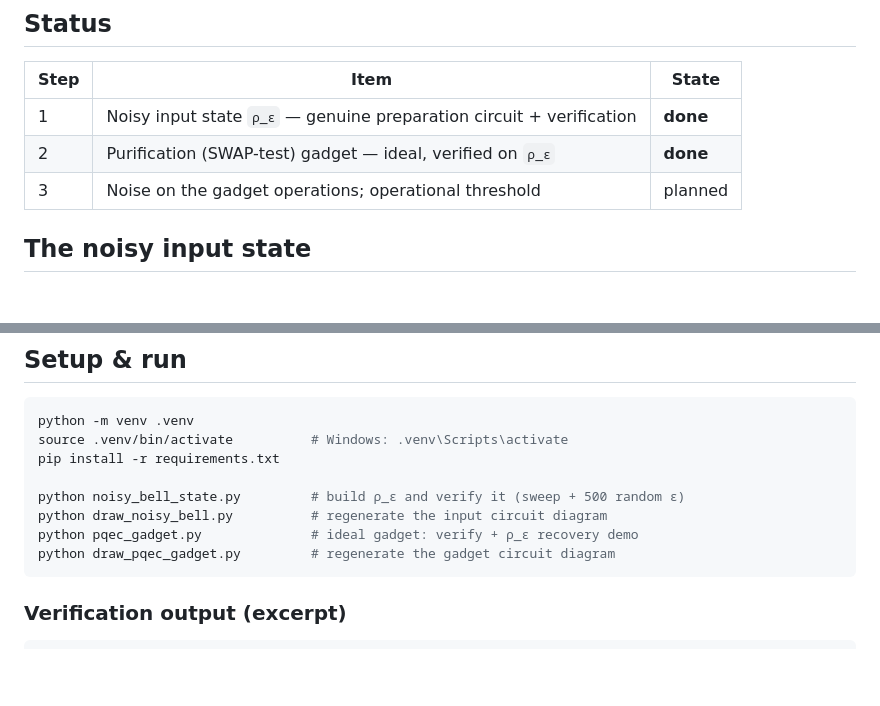
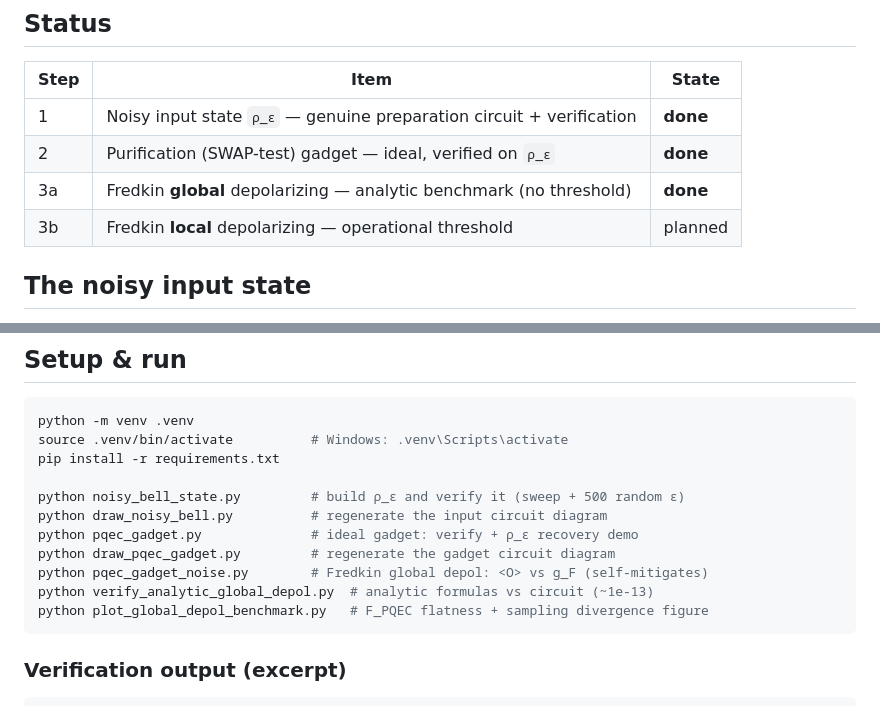
Before and after one commit to Han-JaeHoon/PQEC-Operational-Threshold, a Markdown page: README.md, 2 parts joined by grey strips. GitHub-like rendering; blank space fills up the shorter version.

````diff
--- a/README.md
+++ b/README.md
@@ -24,7 +24,8 @@ state and the tooling to certify it, before adding the (noisy) purification gadg
 |------|------|-------|
 | 1 | Noisy input state `ρ_ε` — genuine preparation circuit + verification | **done** |
 | 2 | Purification (SWAP-test) gadget — ideal, verified on `ρ_ε` | **done** |
-| 3 | Noise on the gadget operations; operational threshold | planned |
+| 3a | Fredkin **global** depolarizing — analytic benchmark (no threshold) | **done** |
+| 3b | Fredkin **local** depolarizing — operational threshold | planned |
 
 ## The noisy input state
 
@@ -97,6 +125,9 @@ python noisy_bell_state.py         # build ρ_ε and verify it (sweep + 500 rand
 python draw_noisy_bell.py          # regenerate the input circuit diagram
 python pqec_gadget.py              # ideal gadget: verify + ρ_ε recovery demo
 python draw_pqec_gadget.py         # regenerate the gadget circuit diagram
+python pqec_gadget_noise.py        # Fredkin global depol: <O> vs g_F (self-mitigates)
+python verify_analytic_global_depol.py  # analytic formulas vs circuit (~1e-13)
+python plot_global_depol_benchmark.py   # F_PQEC flatness + sampling divergence figure
 ```
 
 ### Verification output (excerpt)
````
Also changed, not shown: other parts of README.md (+27 -0 lines), PROGRESS.md (+67 -0 lines), global_depol_benchmark.png (added), 3 other files.
